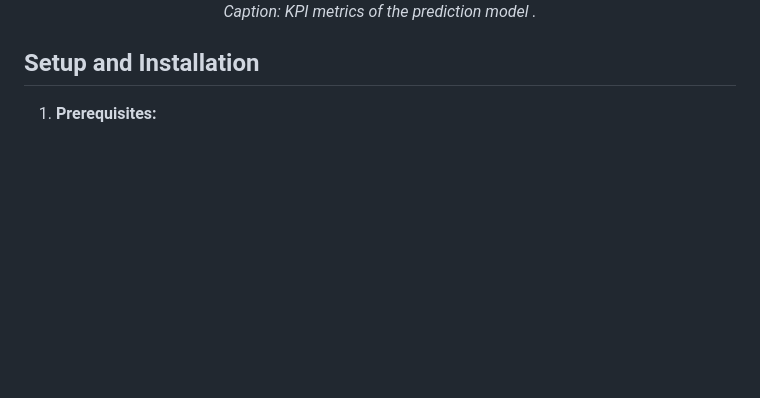
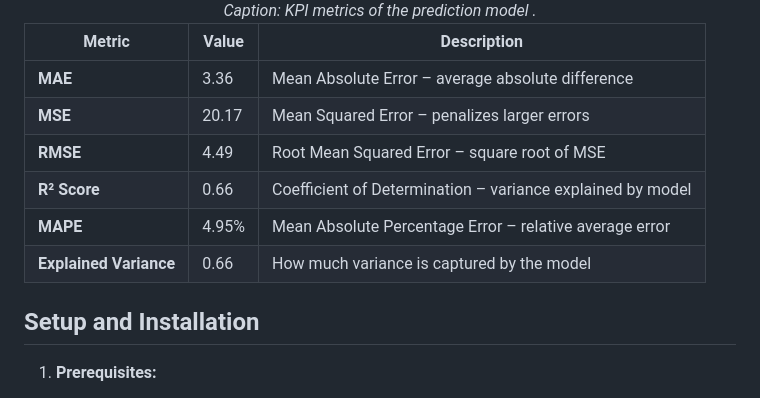
Before and after one commit to Kaushika-personal/climate_risk_prediction, a Markdown page: README.md, the part around the change. Drawn GitHub-style; blank space fills up the shorter version.

```diff
--- a/README.md
+++ b/README.md
@@ -100,6 +100,14 @@ A walkthrough video demonstrating the dashboard's features and functionality (ap
       <br><i>Caption: KPI metrics of the prediction model .</i>
     </div>
 
+| Metric              | Value   | Description                                                   |
+|---------------------|---------|---------------------------------------------------------------|
+| **MAE**             | 3.36    | Mean Absolute Error – average absolute difference             |
+| **MSE**             | 20.17   | Mean Squared Error – penalizes larger errors                  |
+| **RMSE**            | 4.49    | Root Mean Squared Error – square root of MSE                  |
+| **R² Score**        | 0.66    | Coefficient of Determination – variance explained by model    |
+| **MAPE**            | 4.95%   | Mean Absolute Percentage Error – relative average error       |
+| **Explained Variance** | 0.66 | How much variance is captured by the model                    |
 
 ## Setup and Installation
 
```
